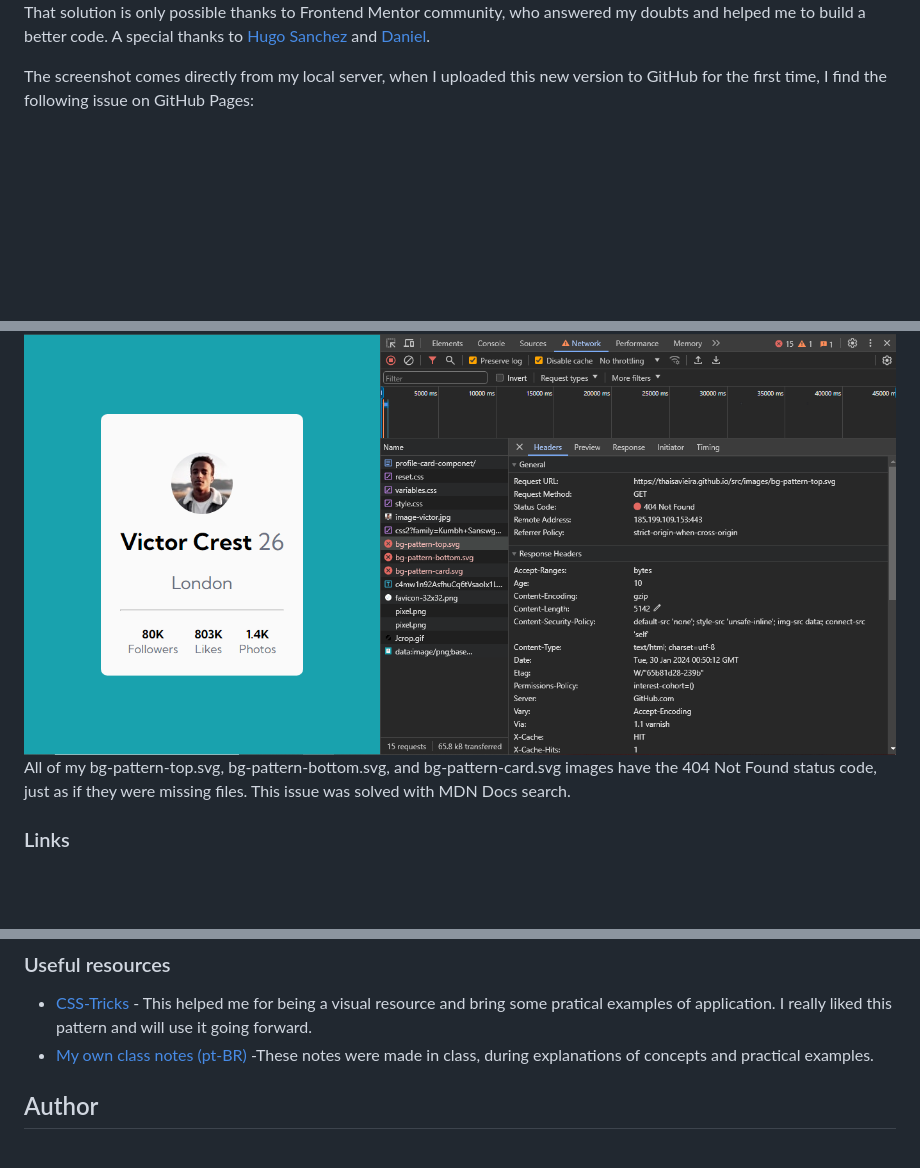
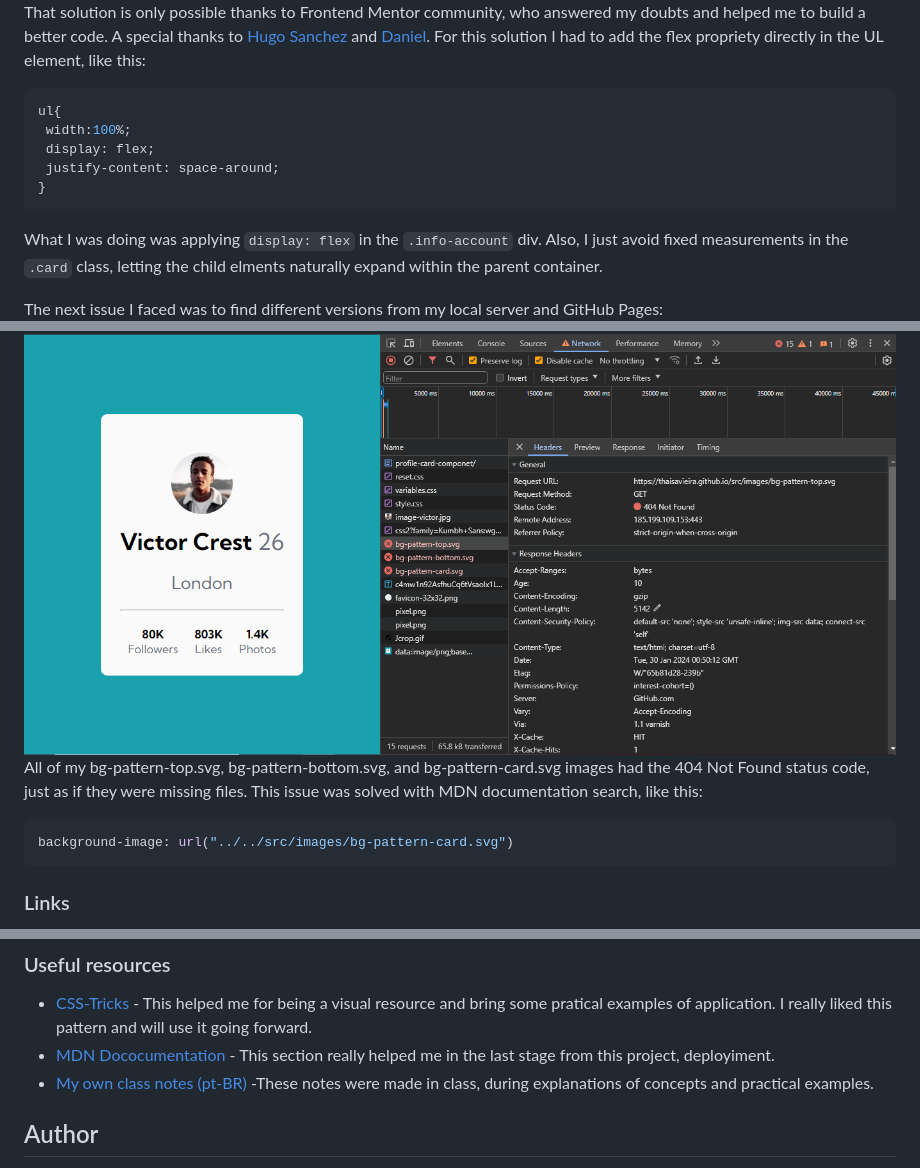
Before and after one commit to thaisavieira/profile-card-componet, a Markdown page: README.md, 3 parts joined by grey strips. GitHub-like rendering; blank space fills up the shorter version.

Commit message:
"My process" section update

````diff
--- a/README.md
+++ b/README.md
@@ -34,10 +34,27 @@ In this solution is possible to see any background image in body or in the perso
 Now, let's have a look in the second's solution:
 ![Screenshot second solution](./design/screenshot-final-solution.png)
  That solution is only possible thanks to Frontend Mentor community, who answered my doubts and helped me to build a better code. A special thanks to [Hugo Sanchez](https://www.frontendmentor.io/profile/HunigoleSan) and [Daniel](https://www.frontendmentor.io/profile/danielmrz-dev).
+ For this solution I had to add the flex propriety directly in the UL element, like this:
 
- The screenshot comes directly from my local server, when I uploaded this new version to GitHub for the first time, I find the following issue on GitHub Pages:
+ ```CSS
+ ul{
+  width:100%;
+  display: flex;
+  justify-content: space-around;
+ }
+ ```
+
+What I was doing was applying `display: flex` in the `.info-account` div.
+Also, I just avoid fixed measurements in the `.card` class, letting the child elments naturally expand within the parent container.
+
+The next issue I faced was to find different versions from my local server and GitHub Pages:
 ![New issue](./design/404-issue.png)
-All of my bg-pattern-top.svg, bg-pattern-bottom.svg, and bg-pattern-card.svg images have the 404 Not Found status code,  just as if they were missing files. This issue was solved with MDN Docs search.
+All of my bg-pattern-top.svg, bg-pattern-bottom.svg, and bg-pattern-card.svg images had the 404 Not Found status code,  just as if they were missing files. This issue was solved with MDN documentation search, like this:
+
+```CSS
+background-image: url("../../src/images/bg-pattern-card.svg")
+```
+
 
 ### Links
 
@@ -58,6 +75,7 @@ It was a relevant project for reinforcing semantic HTML skills, styling and my f
 ### Useful resources
 
 - [CSS-Tricks](https://css-tricks.com/snippets/css/a-guide-to-flexbox/) - This helped me for being a visual resource and bring some pratical examples of application. I really liked this pattern and will use it going forward.
+- [MDN Dococumentation](https://developer.mozilla.org/en-US/docs/Web/CSS/background-image) - This section really helped me in the last stage from this project, deployiment.
 - [My own class notes (pt-BR)](https://www.notion.so/CSS-Avan-ado-Flexbox-046260bf28e64e89a553623ba180ea03?pvs=4) -These notes were made in class, during explanations of concepts and practical examples.
 
 ## Author
````
